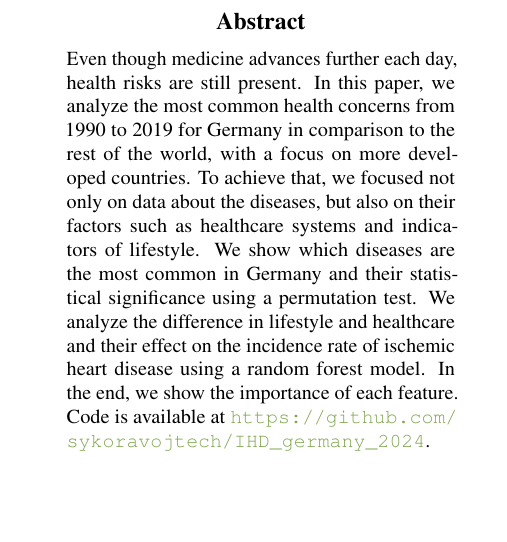
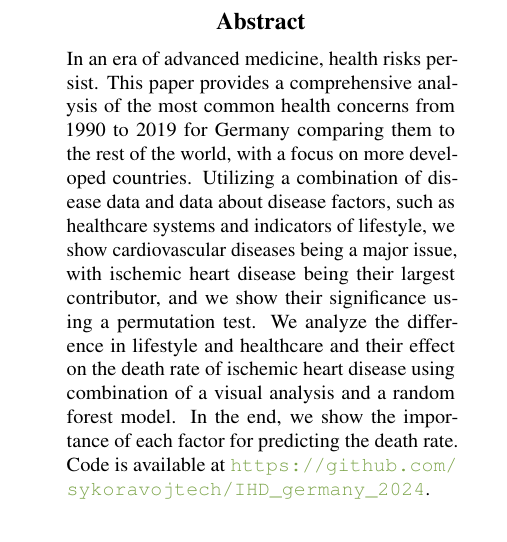
Before and after one commit to sykoravojtech/IHD_germany_2024, a LaTeX paper (doc/IHD_germany_2024/DataLit_report_2024.tex, which reads doc/IHD_germany_2024/sections/abstract.tex): part of one column of page 1 of 5, cut so that both start at the same text, the shorter picture padded with empty space. Compiled offline with pdfLaTeX.

Commit message:
abstract update

```diff
--- a/doc/IHD_germany_2024/sections/abstract.tex
+++ b/doc/IHD_germany_2024/sections/abstract.tex
@@ -4,14 +4,10 @@
     % teresting. Then mention the data, methodology
     % or methods you are working with, and describe
     % results
-    Even though medicine advances further each day, health risks are
-    still present. In this paper, we analyze the most common health concerns from 1990
-    to 2019 for Germany in comparison to the rest of the world, with a focus on more
-    developed countries. To achieve that, we focused not only on data about the diseases, but also on their factors such as healthcare systems and indicators of lifestyle.
-    We show which diseases are the most common in Germany and their statistical
-    significance using a permutation test. We analyze the difference in lifestyle
-    and healthcare and their effect on the incidence rate of ischemic heart
-    disease using a random forest model. In the end, we show the importance of
-    each feature. Code is available at \url{https://github.com/sykoravojtech/IHD_germany_2024}.
+    In an era of advanced medicine, health risks persist.
+    This paper provides a comprehensive analysis of the most common health concerns from 1990 to 2019 for Germany comparing them to the rest of the world, with a focus on more developed countries.
+    Utilizing a combination of disease data and data about disease factors, such as healthcare systems and indicators of lifestyle, we show cardiovascular diseases being a major issue, with ischemic heart disease being their largest contributor, and we show their significance using a permutation test.
+    We analyze the difference in lifestyle and healthcare and their effect on the death rate of ischemic heart disease using combination of a visual analysis and a random forest model. In the end, we show the importance of each factor for predicting the death rate.
+    Code is available at \url{https://github.com/sykoravojtech/IHD_germany_2024}.
 
 \end{abstract}
```
